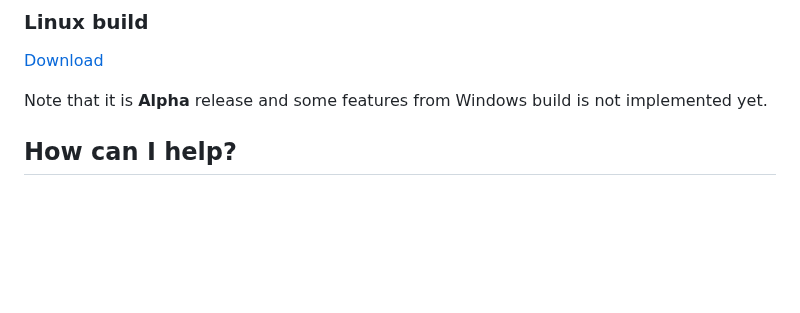
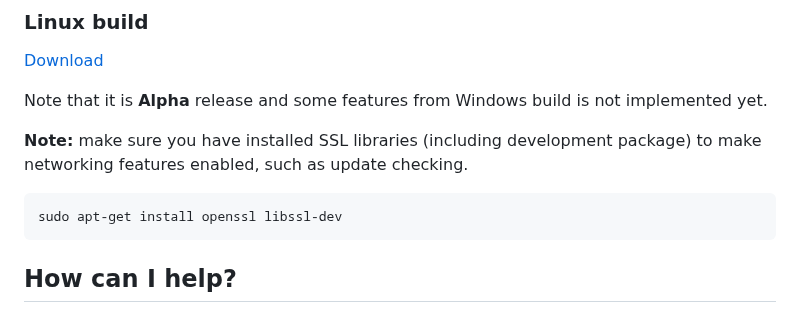
Before and after one commit to artem78/AutoScreenshot, a Markdown page: docs/README.md, the part around the change. Drawn GitHub-style; blank space fills up the shorter version.

````diff
--- a/docs/README.md
+++ b/docs/README.md
@@ -58,6 +58,11 @@ The latest version for Windows available [here](https://github.com/artem78/AutoS
 
 Note that it is **Alpha** release and some features from Windows build is not implemented yet.
 
+**Note:** make sure you have installed SSL libraries (including development package) to make networking features enabled, such as update checking.
+```
+sudo apt-get install openssl libssl-dev
+```
+
 ## How can I help?
 * [Report about found bug](https://github.com/artem78/AutoScreenshot/issues/new?assignees=&labels=bug&template=bug_report.md&title=)
 * [Suggest new idea or feature](https://github.com/artem78/AutoScreenshot/issues/new?assignees=&labels=enhancement&template=feature_request.md&title=)
````
Also changed, not shown: docs/README-ru.md (+5 -0 lines).
